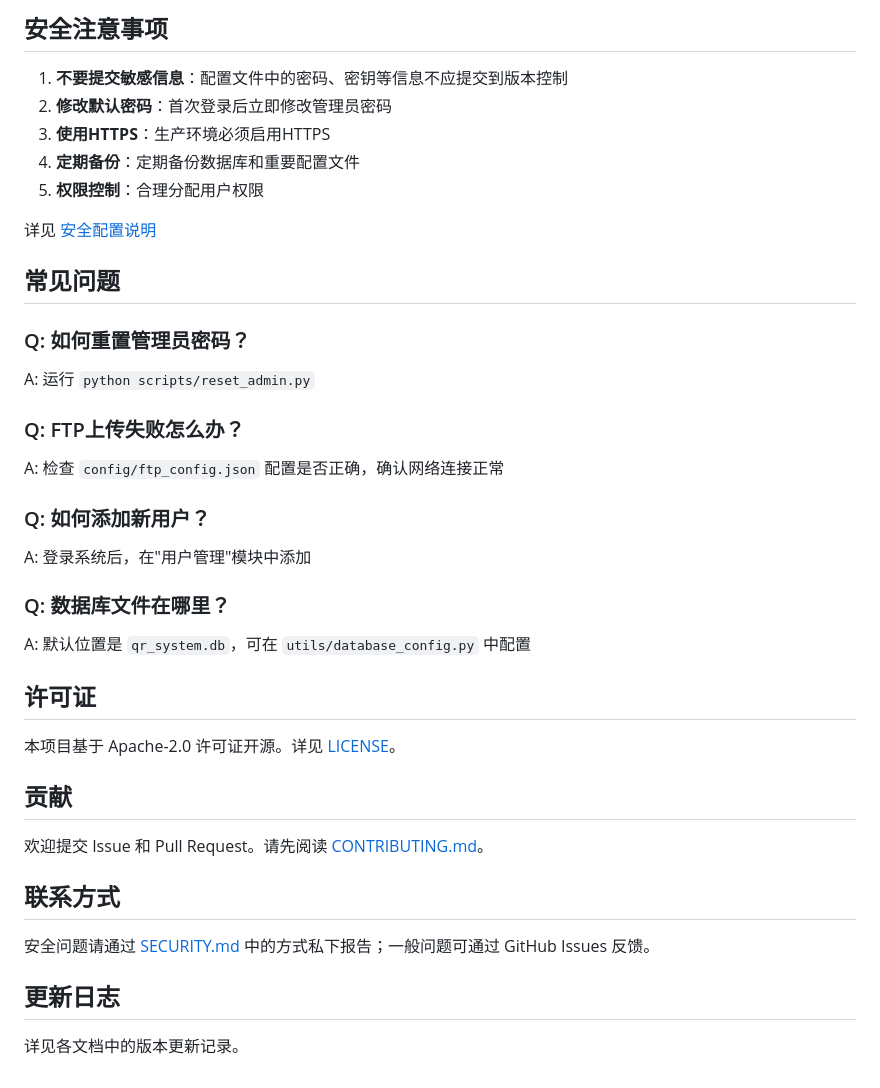
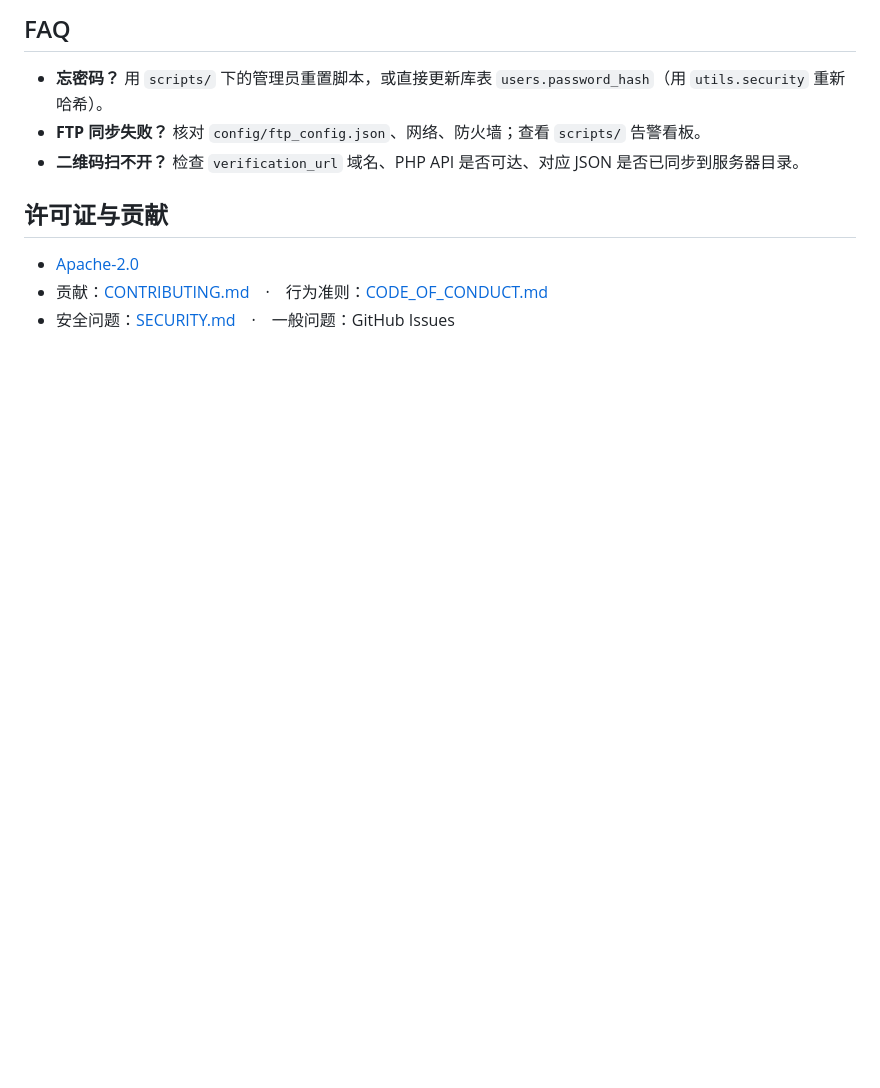
Before and after one commit to Rouser0906/Product_QR-Code_Traceability-System, a Markdown page: README.md, the part around one of its changes. Rendered like a GitHub page; blank space fills up the shorter version.

```diff
--- a/README.md
+++ b/README.md
@@ -103,40 +150,12 @@ python safe_start.py
 
-## 安全注意事项
+## FAQ
 
-1. **不要提交敏感信息**：配置文件中的密码、密钥等信息不应提交到版本控制
-2. **修改默认密码**：首次登录后立即修改管理员密码
-3. **使用HTTPS**：生产环境必须启用HTTPS
-4. **定期备份**：定期备份数据库和重要配置文件
-5. **权限控制**：合理分配用户权限
+- **忘密码？** 用 `scripts/` 下的管理员重置脚本，或直接更新库表 `users.password_hash`（用 `utils.security` 重新哈希）。
+- **FTP 同步失败？** 核对 `config/ftp_config.json`、网络、防火墙；查看 `scripts/` 告警看板。
+- **二维码扫不开？** 检查 `verification_url` 域名、PHP API 是否可达、对应 JSON 是否已同步到服务器目录。
 
-详见 [安全配置说明](SECURITY_SETUP.md)
+## 许可证与贡献
 
-## 常见问题
-
-### Q: 如何重置管理员密码？
-A: 运行 `python scripts/reset_admin.py`
-
-### Q: FTP上传失败怎么办？
-A: 检查 `config/ftp_config.json` 配置是否正确，确认网络连接正常
-
-### Q: 如何添加新用户？
-A: 登录系统后，在"用户管理"模块中添加
-
-### Q: 数据库文件在哪里？
-A: 默认位置是 `qr_system.db`，可在 `utils/database_config.py` 中配置
-
-## 许可证
-
-本项目基于 Apache-2.0 许可证开源。详见 [LICENSE](LICENSE)。
-
-## 贡献
-
-欢迎提交 Issue 和 Pull Request。请先阅读 [CONTRIBUTING.md](CONTRIBUTING.md)。
-
-## 联系方式
-
-安全问题请通过 [SECURITY.md](SECURITY.md) 中的方式私下报告；一般问题可通过 GitHub Issues 反馈。
-
-## 更新日志
-
-详见各文档中的版本更新记录。
+- [Apache-2.0](LICENSE)
+- 贡献：[CONTRIBUTING.md](CONTRIBUTING.md)　·　行为准则：[CODE_OF_CONDUCT.md](CODE_OF_CONDUCT.md)
+- 安全问题：[SECURITY.md](SECURITY.md)　·　一般问题：GitHub Issues
```
Also changed, not shown: other parts of README.md (+120 -73 lines).
